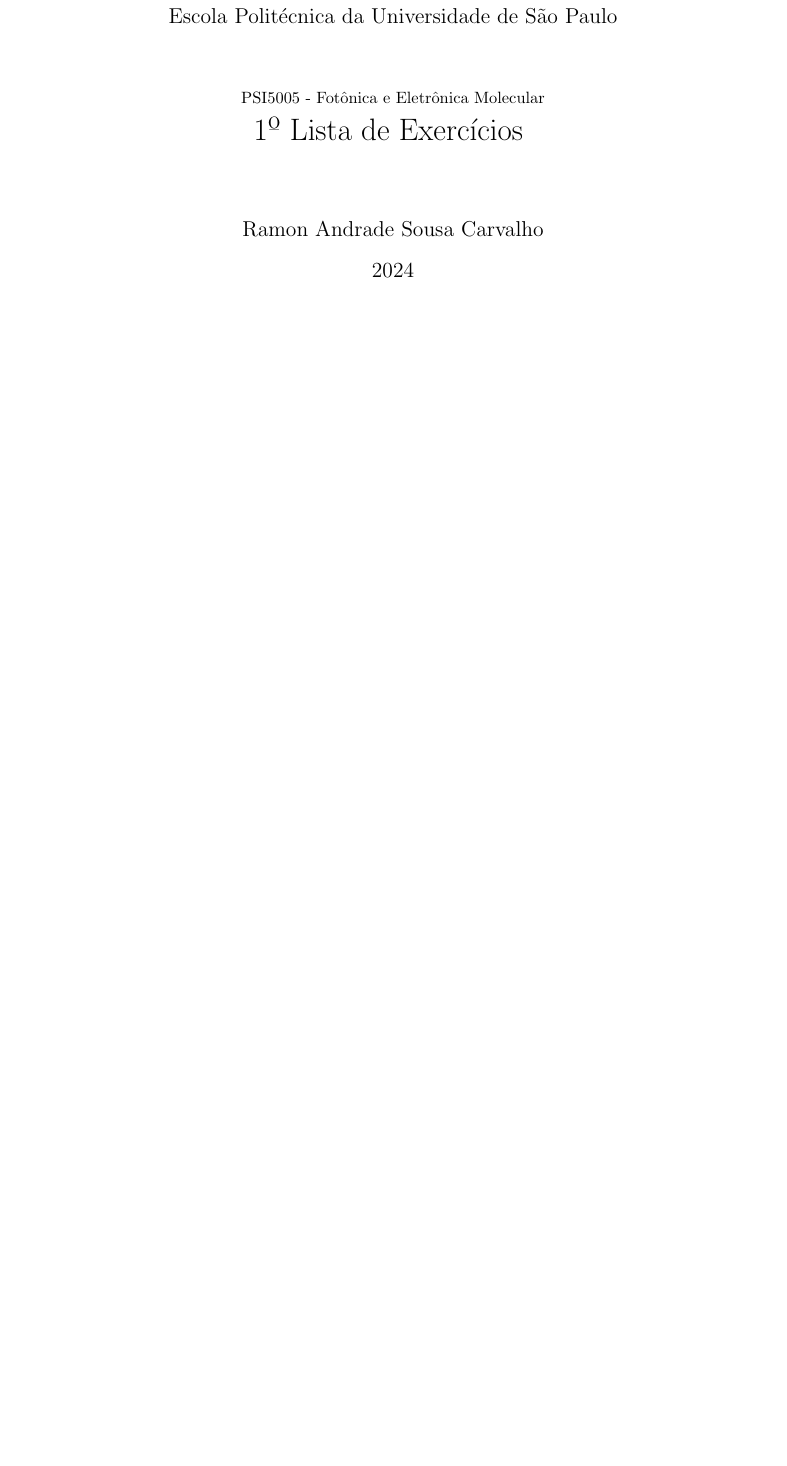
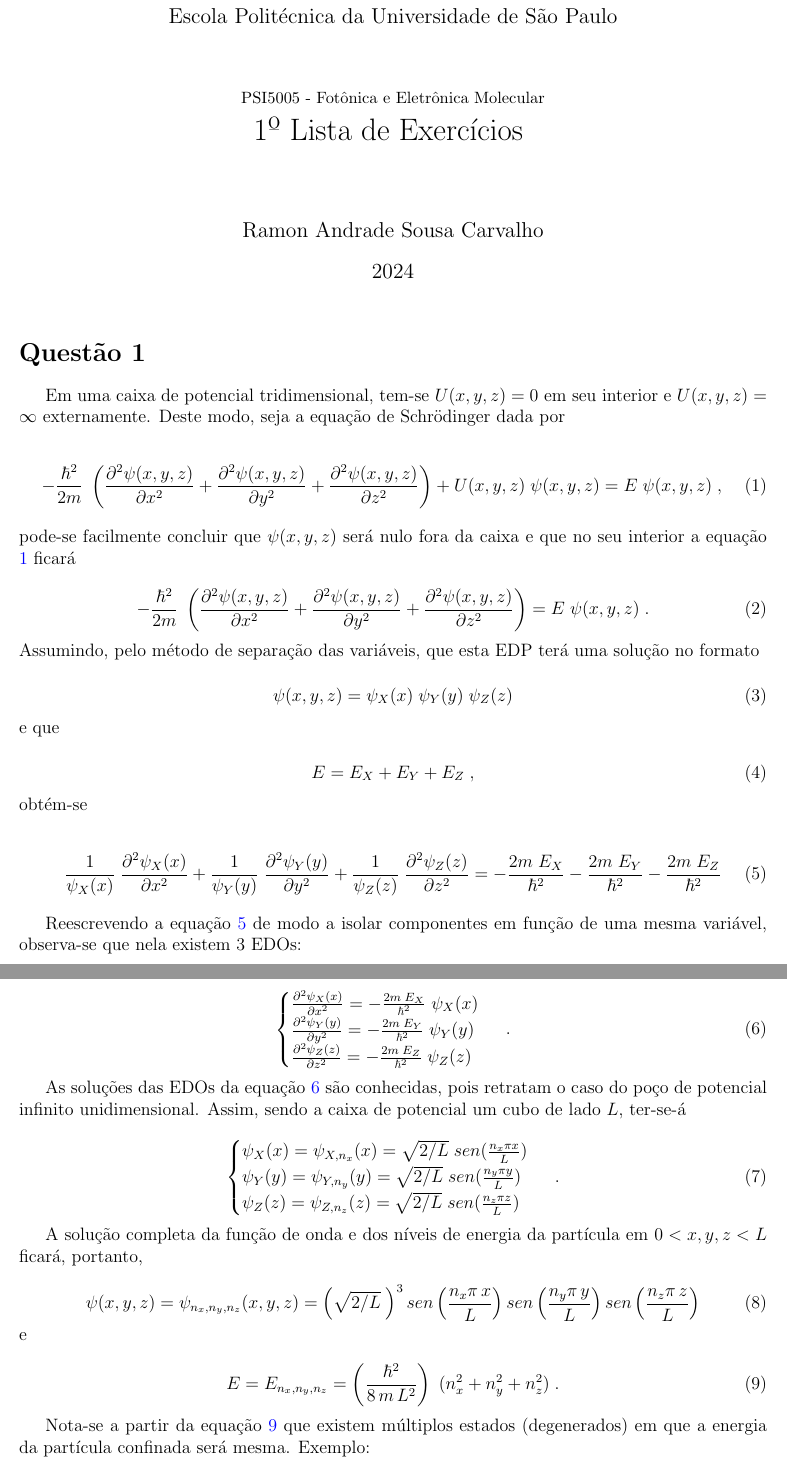
Before and after one commit to RASC186/psi5005-l1-tex, a LaTeX document (main.tex, which reads questions/question_1.tex): part of the page before the commit and two parts of pages 1 and 2 of 2 after it, the two joined at a grey line, cut so that both start at the same text, the shorter picture padded with empty space. Compiled offline with pdfLaTeX.

Commit message:
Add question 1

```diff
--- a/main.tex
+++ b/main.tex
@@ -37,4 +37,7 @@
 
 \maketitle
 
+\section*{Questão 1}
+\input{questions/question_1.tex}
+
 \end{document}
--- /dev/null
+++ b/questions/question_1.tex
@@ -0,0 +1,99 @@
+Em uma caixa de potencial tridimensional, tem-se $U(x,y,z)=0$ em seu interior
+e $U(x,y,z)=\infty$ externamente. Deste modo, seja a equação de Schrödinger
+dada por
+
+\begin{equation}
+	-\frac{\hbar^{2}}{2m}\;\left(\frac{\partial^{2}\psi(x,y,z)}{\partial x^{2}}
+	+ \frac{\partial^{2}\psi(x,y,z)}{\partial y^{2}}
+	+ \frac{\partial^{2}\psi(x,y,z)}{\partial z^{2}}\right) + U(x,y,z)\;\psi(x,y,z)
+	= E\;\psi(x,y,z)\;,
+	\label{eq:schrodinger_3d_equation}
+\end{equation}
+
+\noindent pode-se facilmente concluir que $\psi(x,y,z)$ será nulo fora da
+caixa e que no seu interior a equação \ref{eq:schrodinger_3d_equation} ficará
+
+\begin{equation}
+	-\frac{\hbar^{2}}{2m}\;\left(\frac{\partial^{2}\psi(x,y,z)}{\partial x^{2}}
+	+ \frac{\partial^{2}\psi(x,y,z)}{\partial y^{2}}
+	+ \frac{\partial^{2}\psi(x,y,z)}{\partial z^{2}}\right) = E\;\psi(x,y,z)\;.
+\end{equation}
+
+\noindent Assumindo, pelo método de separação das variáveis, que esta EDP terá
+uma solução no formato
+
+\begin{equation}
+	\psi(x,y,z) = \psi_{X}(x)\;\psi_{Y}(y)\;\psi_{Z}(z)
+\end{equation}
+
+\noindent e que
+
+\begin{equation}
+	E = E_{X} + E_{Y} + E_{Z}\;,
+\end{equation}
+
+\noindent obtém-se
+
+\begin{equation}
+	\frac{1}{\psi_{X}(x)}\;\frac{\partial^{2}\psi_{X}(x)}{\partial x^{2}} +
+	\frac{1}{\psi_{Y}(y)}\;\frac{\partial^{2}\psi_{Y}(y)}{\partial y^{2}} +
+	\frac{1}{\psi_{Z}(z)}\;\frac{\partial^{2}\psi_{Z}(z)}{\partial z^{2}}
+	= -\frac{2m\;E_{X}}{\hbar^{2}}
+	-\frac{2m\;E_{Y}}{\hbar^{2}}
+	-\frac{2m\;E_{Z}}{\hbar^{2}}
+	\label{eq:schrodinger_3d_equation_inside_the_box}
+\end{equation}
+
+Reescrevendo a equação \ref{eq:schrodinger_3d_equation_inside_the_box} de modo
+a isolar componentes em função de uma mesma variável, observa-se que nela
+existem 3 EDOs:
+
+\begin{equation}
+	\begin{cases}
+		\frac{\partial^{2}\psi_{X}(x)}{\partial x^{2}}
+		= - \frac{2 m\;E_{X}}{\hbar^{2}}\;\psi_{X}(x) \\
+
+		\frac{\partial^{2}\psi_{Y}(y)}{\partial y^{2}}
+		= - \frac{2 m\;E_{Y}}{\hbar^{2}}\;\psi_{Y}(y) \\
+
+		\frac{\partial^{2}\psi_{Z}(z)}{\partial z^{2}} = - \frac{2
+		m\;E_{Z}}{\hbar^{2}}\;\psi_{Z}(z)             \\\end{cases}\;.
+	\label{eq:schrodinger_3d_equation_inside_the_box_system_of_equations}
+\end{equation}
+
+As soluções das EDOs da equação
+\ref{eq:schrodinger_3d_equation_inside_the_box_system_of_equations} são
+conhecidas, pois retratam o caso do poço de potencial infinito unidimensional.
+Assim, sendo a caixa de potencial um cubo de lado $L$, ter-se-á
+
+\begin{equation}
+	\begin{cases}
+		\psi_{X}(x)	=	\psi_{X,n_{x}}(x)	= \sqrt{2/L}\;sen(\frac{n_x \pi x}{L}) \\
+		\psi_{Y}(y)	=	\psi_{Y,n_{y}}(y)	= \sqrt{2/L}\;sen(\frac{n_y \pi y}{L}) \\
+		\psi_{Z}(z)	=	\psi_{Z,n_{z}}(z)	= \sqrt{2/L}\;sen(\frac{n_z \pi z}{L}) \\
+	\end{cases}\;.
+\end{equation}
+
+A solução completa da função de onda e dos níveis de energia da
+partícula em $0<x,y,z<L$ ficará, portanto,
+
+\begin{equation}
+	\psi(x,y,z)	= \psi_{n_x,n_y,n_z}(x,y,z) = \left(\sqrt{2/L}\;\right)^3
+	sen\left(\frac{n_x \pi \, x}{L}\right)
+	sen\left(\frac{n_y \pi \, y}{L}\right)
+	sen\left(\frac{n_z \pi \, z}{L}\right)
+\end{equation}
+
+\noindent e
+
+\begin{equation}
+	E	= E_{n_x,n_y,n_z} =	\left(\frac{\hbar^2}{8\,m\,L^2}\right)\;
+	(n_x^2 + n_y^2 + n_z^2)\;.
+	\label{eq:3d_box_particle_energy}
+\end{equation}
+
+Nota-se a partir da equação \ref{eq:3d_box_particle_energy} que existem
+múltiplos estados (degenerados) em que a energia da partícula confinada será
+mesma. Exemplo:
+
+\begin{equation}
@@ -0,0 +103 @@
+\end{equation}
```
Also changed, not shown: questions/question_1.tex (3 more changed lines).
